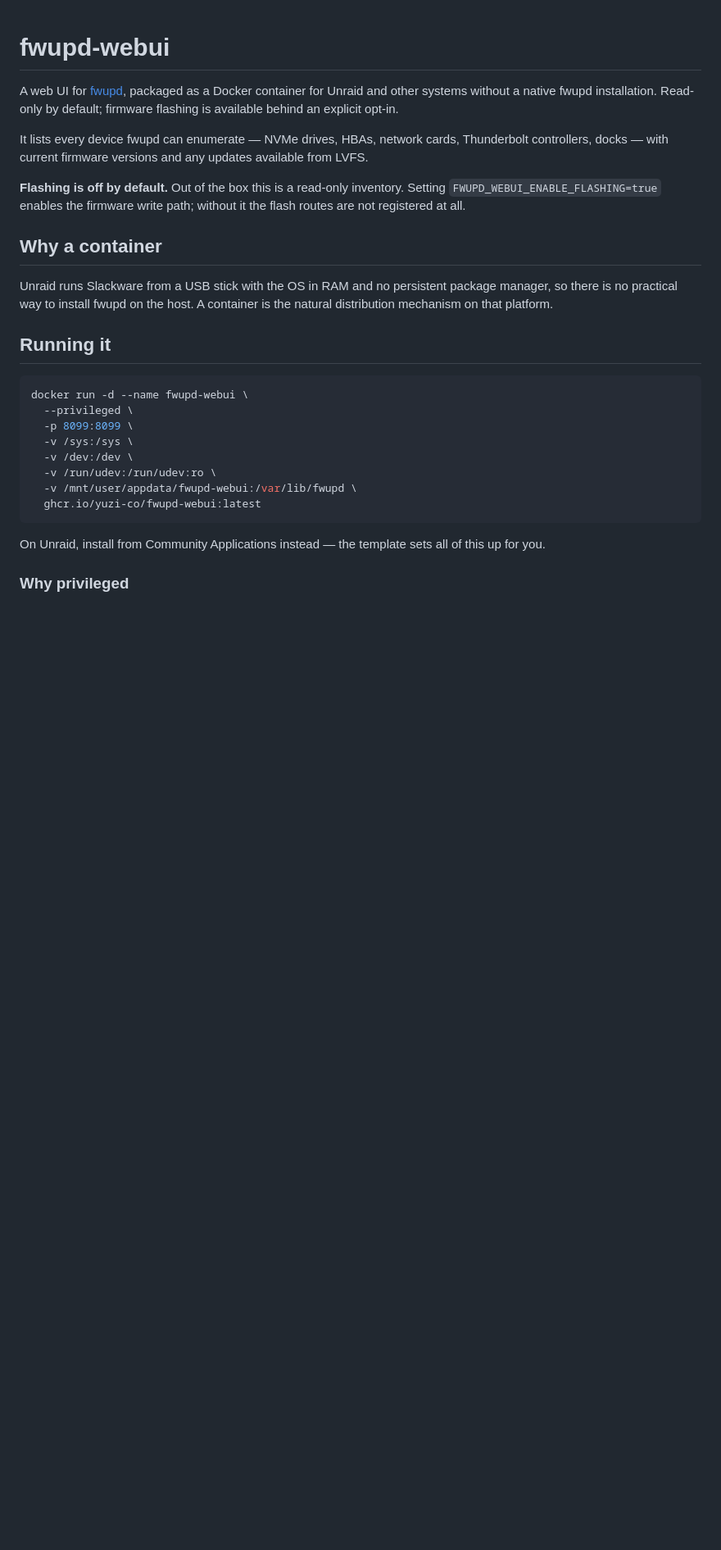
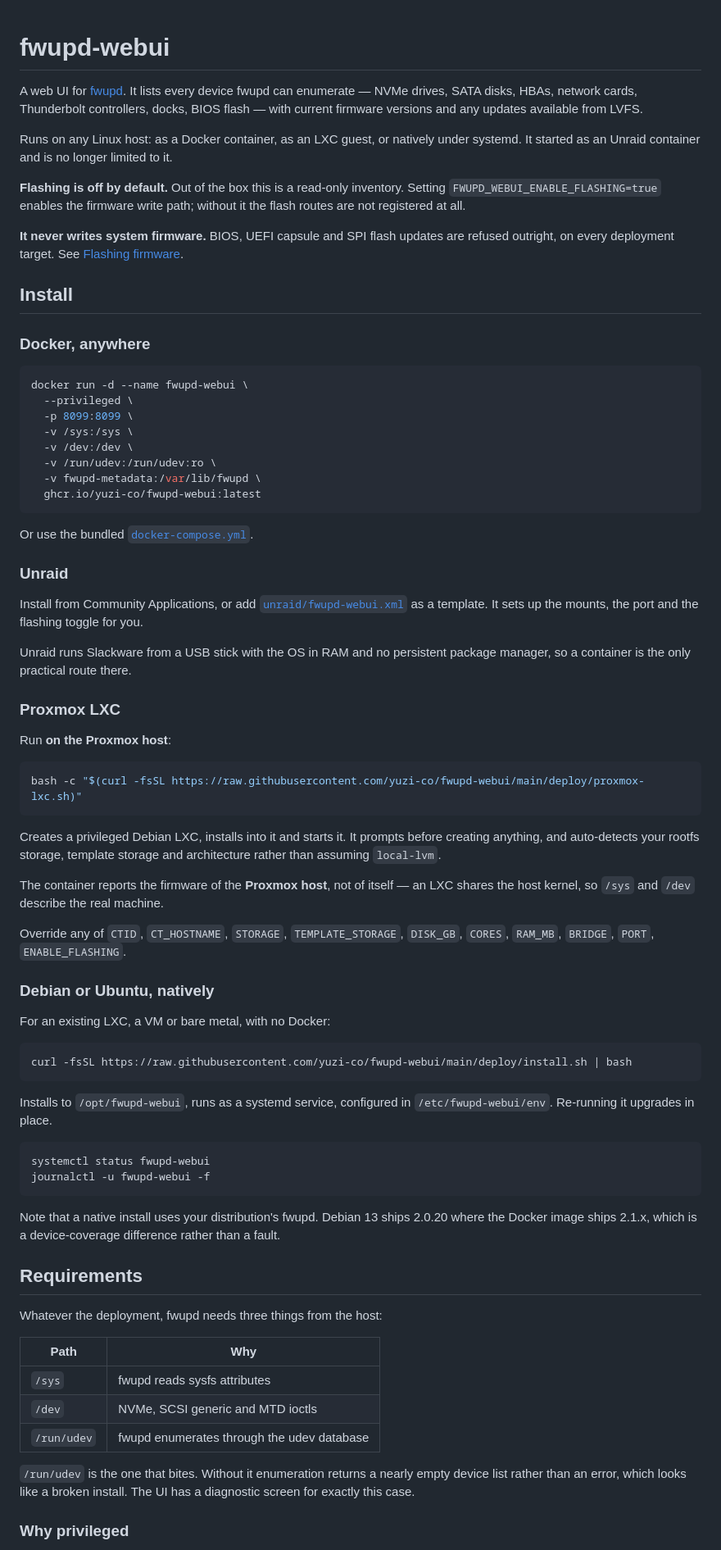
Before and after one commit to yuzi-co/fwupd-webui, a Markdown page: README.md, the part around one of its changes. Shown at 82% size. Rendered like a GitHub page; blank space fills up the shorter version.

````diff
--- a/README.md
+++ b/README.md
@@ -1,24 +1,22 @@
 # fwupd-webui
 
-A web UI for [fwupd](https://fwupd.org), packaged as a Docker container for Unraid and
-other systems without a native fwupd installation. Read-only by default; firmware
-flashing is available behind an explicit opt-in.
+A web UI for [fwupd](https://fwupd.org). It lists every device fwupd can enumerate —
+NVMe drives, SATA disks, HBAs, network cards, Thunderbolt controllers, docks, BIOS flash
+— with current firmware versions and any updates available from LVFS.
 
-It lists every device fwupd can enumerate — NVMe drives, HBAs, network cards,
-Thunderbolt controllers, docks — with current firmware versions and any updates
-available from LVFS.
+Runs on any Linux host: as a Docker container, as an LXC guest, or natively under
+systemd. It started as an Unraid container and is no longer limited to it.
 
 **Flashing is off by default.** Out of the box this is a read-only inventory. Setting
 `FWUPD_WEBUI_ENABLE_FLASHING=true` enables the firmware write path; without it the flash
 routes are not registered at all.
 
-## Why a container
+**It never writes system firmware.** BIOS, UEFI capsule and SPI flash updates are
+refused outright, on every deployment target. See [Flashing firmware](#flashing-firmware).
 
-Unraid runs Slackware from a USB stick with the OS in RAM and no persistent package
-manager, so there is no practical way to install fwupd on the host. A container is
-the natural distribution mechanism on that platform.
+## Install
 
-## Running it
+### Docker, anywhere
 
 ```bash
 docker run -d --name fwupd-webui \
@@ -27,12 +25,71 @@ docker run -d --name fwupd-webui \
   -v /sys:/sys \
   -v /dev:/dev \
   -v /run/udev:/run/udev:ro \
-  -v /mnt/user/appdata/fwupd-webui:/var/lib/fwupd \
+  -v fwupd-metadata:/var/lib/fwupd \
   ghcr.io/yuzi-co/fwupd-webui:latest
 ```
 
-On Unraid, install from Community Applications instead — the template sets all of
-this up for you.
+Or use the bundled [`docker-compose.yml`](docker-compose.yml).
+
+### Unraid
+
+Install from Community Applications, or add
+[`unraid/fwupd-webui.xml`](unraid/fwupd-webui.xml) as a template. It sets up the mounts,
+the port and the flashing toggle for you.
+
+Unraid runs Slackware from a USB stick with the OS in RAM and no persistent package
+manager, so a container is the only practical route there.
+
+### Proxmox LXC
+
+Run **on the Proxmox host**:
+
+```bash
+bash -c "$(curl -fsSL https://raw.githubusercontent.com/yuzi-co/fwupd-webui/main/deploy/proxmox-lxc.sh)"
+```
+
+Creates a privileged Debian LXC, installs into it and starts it. It prompts before
+creating anything, and auto-detects your rootfs storage, template storage and
+architecture rather than assuming `local-lvm`.
+
+The container reports the firmware of the **Proxmox host**, not of itself — an LXC
+shares the host kernel, so `/sys` and `/dev` describe the real machine.
+
+Override any of `CTID`, `CT_HOSTNAME`, `STORAGE`, `TEMPLATE_STORAGE`, `DISK_GB`,
+`CORES`, `RAM_MB`, `BRIDGE`, `PORT`, `ENABLE_FLASHING`.
+
+### Debian or Ubuntu, natively
+
+For an existing LXC, a VM or bare metal, with no Docker:
+
+```bash
+curl -fsSL https://raw.githubusercontent.com/yuzi-co/fwupd-webui/main/deploy/install.sh | bash
+```
+
+Installs to `/opt/fwupd-webui`, runs as a systemd service, configured in
+`/etc/fwupd-webui/env`. Re-running it upgrades in place.
+
+```bash
+systemctl status fwupd-webui
+journalctl -u fwupd-webui -f
+```
+
+Note that a native install uses your distribution's fwupd. Debian 13 ships 2.0.20 where
+the Docker image ships 2.1.x, which is a device-coverage difference rather than a fault.
+
+## Requirements
+
+Whatever the deployment, fwupd needs three things from the host:
+
+| Path | Why |
+| --- | --- |
+| `/sys` | fwupd reads sysfs attributes |
+| `/dev` | NVMe, SCSI generic and MTD ioctls |
+| `/run/udev` | fwupd enumerates through the udev database |
+
+`/run/udev` is the one that bites. Without it enumeration returns a nearly empty device
+list rather than an error, which looks like a broken install. The UI has a diagnostic
+screen for exactly this case.
 
 ### Why privileged
 
````
Also changed, not shown: other parts of README.md (+26 -3 lines), docs/specs/2026-08-11-fwupd-webui-design.md (+4 -0 lines), docs/specs/2026-08-12-fwupd-webui-phase-a-design.md (+18 -0 lines).
